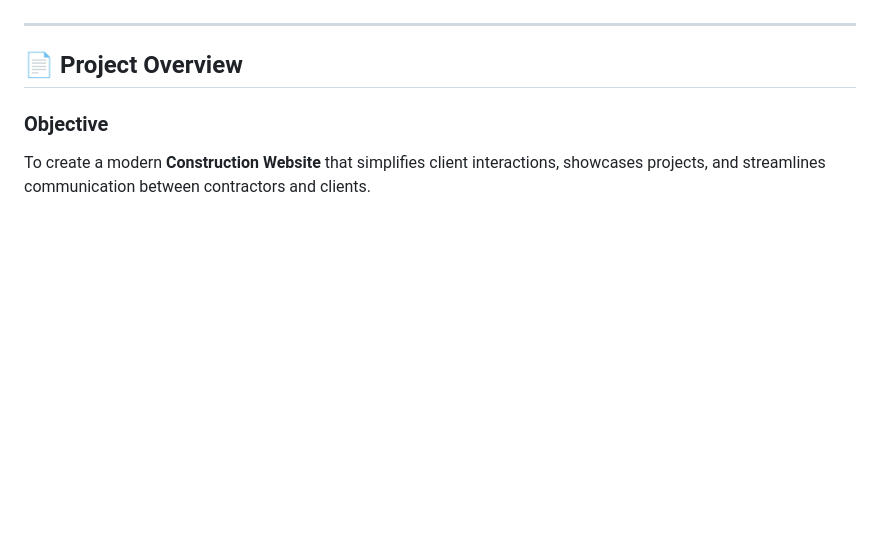
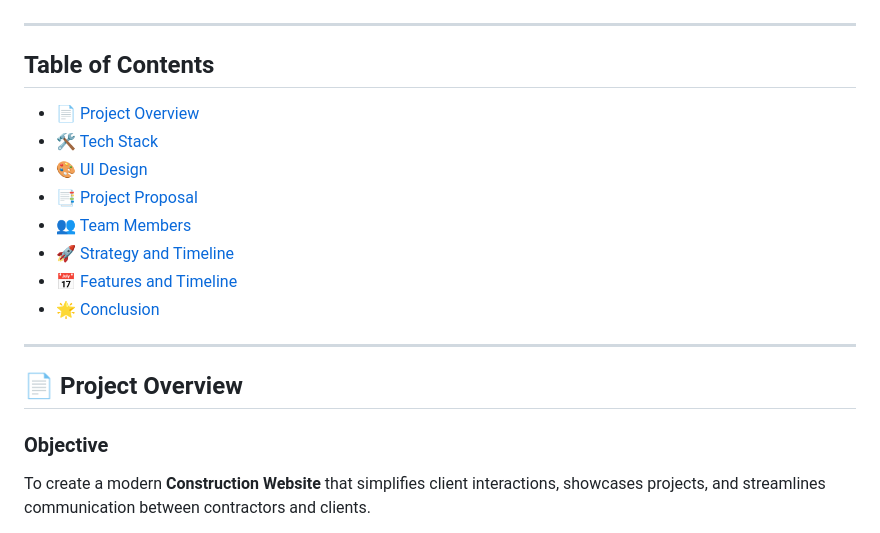
Before and after one commit to Rownokk/BuildCraft, a Markdown page: README.md, the part around one of its changes. Rendered like a GitHub page; blank space fills up the shorter version.

```diff
--- a/README.md
+++ b/README.md
@@ -21,6 +19,19 @@ Welcome to **BuildCraft**, the innovative platform that transforms how construct
         <img alt="GitHub pull requests" src="https://img.shields.io/github/issues-pr/Rownokk/BuildCraft?color=0088ff" />
     </a>
 </p>
+
+---
+
+## **Table of Contents**
+
+- [📄 Project Overview](#project-overview)
+- [🛠️ Tech Stack](#tech-stack)
+- [🎨 UI Design](#ui-design)
+- [📑 Project Proposal](#project-proposal)
+- [👥 Team Members](#team-members)
+- [🚀 Strategy and Timeline](#strategy-and-timeline)
+- [📅 Features and Timeline](#features-and-timeline)
+- [🌟 Conclusion](#conclusion)
 
 ---
 
```
Also changed, not shown: other parts of README.md (+6 -5 lines).
